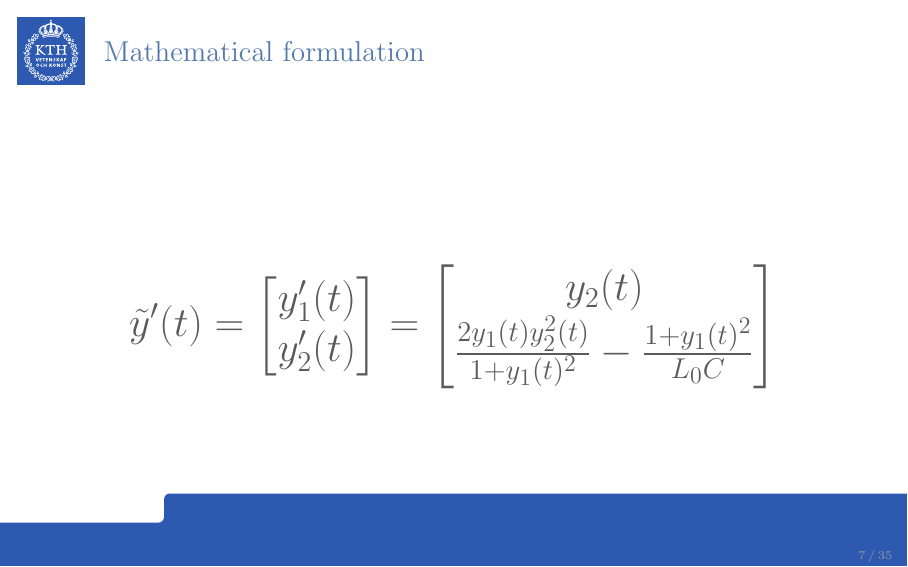
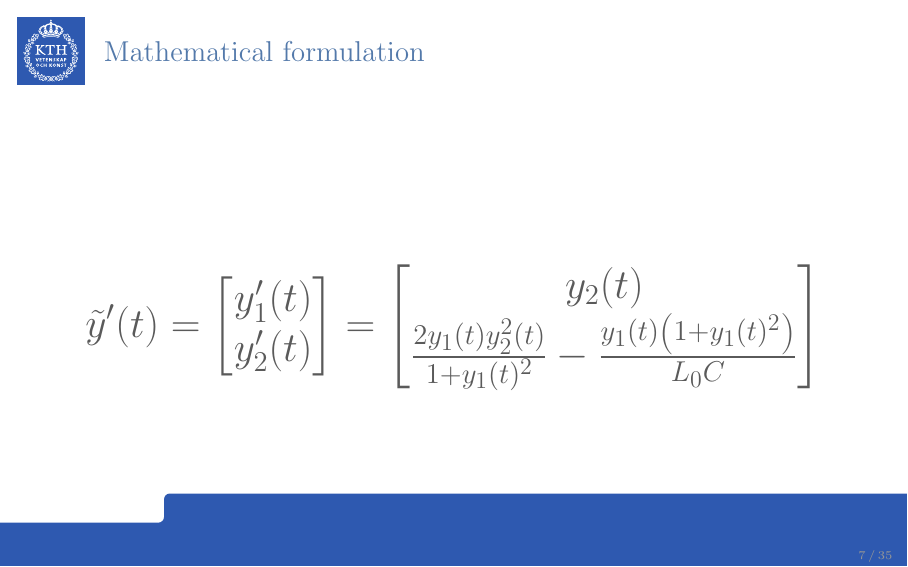
Before and after one commit to haaln/sf1518, LaTeX slides (Projects/Project: Stromkretsen/presentation/presentation.tex): page 15 of 43. Compiled offline with pdfLaTeX.

Commit message:
fixed equation for ODE

```diff
--- a/Projects/Project: Stromkretsen/presentation/presentation.tex
+++ b/Projects/Project: Stromkretsen/presentation/presentation.tex
@@ -132,7 +132,7 @@ y_{2}'(t) \\
 \end{bmatrix}
 = \begin{bmatrix}
 y_{2}(t)\\
-\frac{2y_{1}(t)y_{2}^{2}(t)}{1+y_{1}(t)^2}-\frac{1+y_{1}(t)^{2}}{L_{0}C}\\
+\frac{2y_{1}(t)y_{2}^{2}(t)}{1+y_{1}(t)^2}-\frac{y_{1}(t)\left(1+y_{1}(t)^{2}\right)}{L_{0}C}\\
 \end{bmatrix}
 \end{align*}
 \end{columns}
```
Also changed, not shown: Projects/Project: Stromkretsen/presentation/presentation.pdf, 2 other files.
